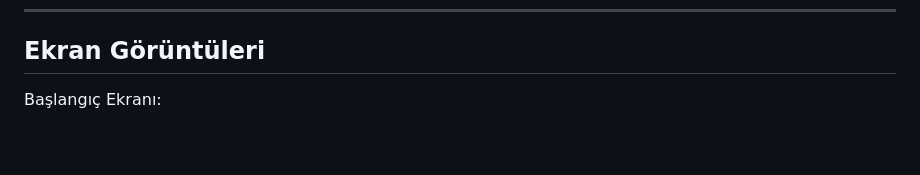
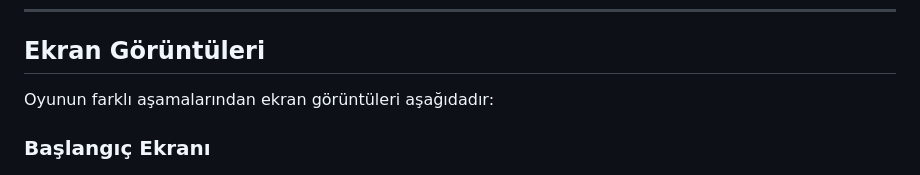
Before and after one commit to mlkyzgt/ciz_bakalim, a Markdown page: README.md, the part around one of its changes. Rendered like a GitHub page; blank space fills up the shorter version.

```diff
--- a/README.md
+++ b/README.md
@@ -41,7 +41,8 @@ Puanlar tahminin süresine ve tahmin doğruluğuna göre verilir.
 
 ## Ekran Görüntüleri
 
-Başlangıç Ekranı:
+Oyunun farklı aşamalarından ekran görüntüleri aşağıdadır:
 
+### Başlangıç Ekranı
 ![Başlangıç Ekranı](images/baslangic-ekrani.png)
 
```
Also changed, not shown: other parts of README.md (+9 -3 lines).
